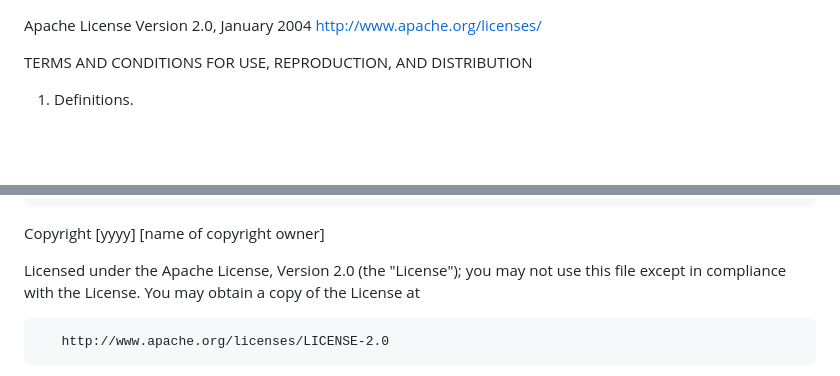
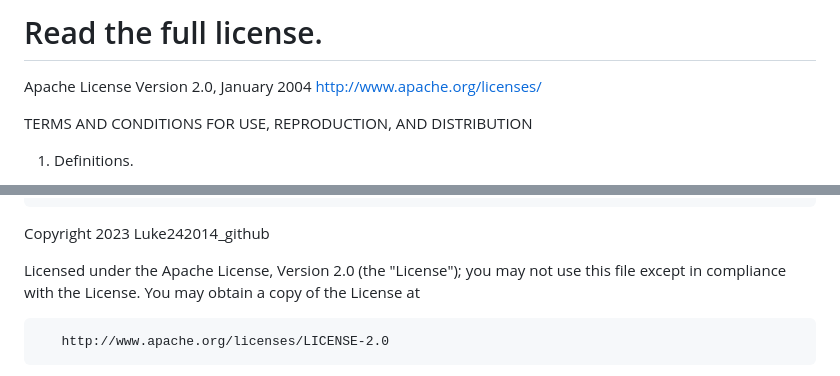
Before and after one commit to Luke242014/luke242014.github.io, a Markdown page: apachelicense.md, 2 parts joined by grey strips. Rendered like a GitHub page; blank space fills up the shorter version.

```diff
--- a/apachelicense.md
+++ b/apachelicense.md
@@ -1,3 +1,5 @@
+   # Read the full license.
+
    Apache License
    Version 2.0, January 2004
    http://www.apache.org/licenses/
@@ -187,7 +189,7 @@
       same "printed page" as the copyright notice for easier
       identification within third-party archives.
 
-   Copyright [yyyy] [name of copyright owner]
+   Copyright 2023 Luke242014_github
 
    Licensed under the Apache License, Version 2.0 (the "License");
    you may not use this file except in compliance with the License.
```
